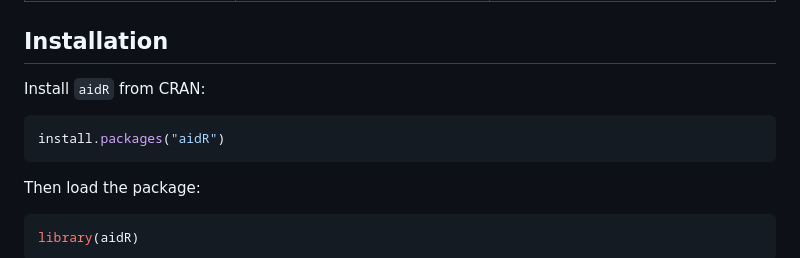
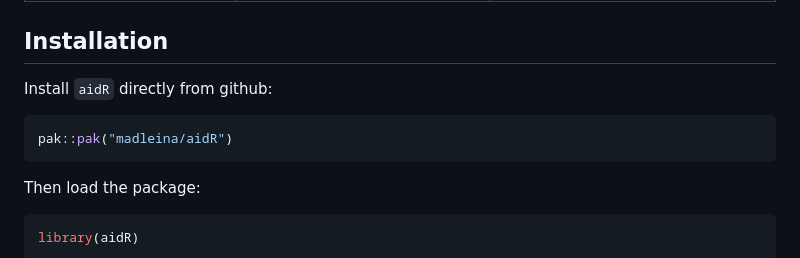
Before and after one commit to madleina/aidR, a Markdown page: README.md, the part around the change. Drawn GitHub-style.

Commit message:
updated installation instructions (not yet CRAN)

````diff
--- a/README.md
+++ b/README.md
@@ -68,10 +68,10 @@ AID platforms differ in their file formats, variable names, units, timestamp con
 
 ## Installation
 
-Install `aidR` from CRAN:
+Install `aidR` directly from github:
 
 ```r
-install.packages("aidR")
+pak::pak("madleina/aidR")
 ```
 
 Then load the package:
````
